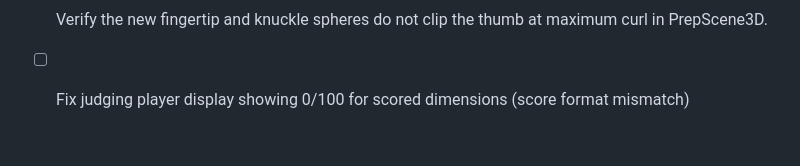
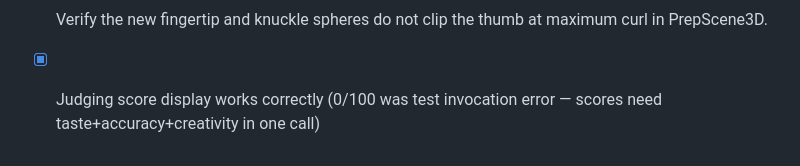
Before and after one commit to VillaKeth/evil-jeopardy, a Markdown page: TODO.md, the part around the change. Rendered like a GitHub page.

Commit message:
docs: clarify judging score display is not a bug
Co-authored-by: Copilot <223556219+Copilot@users.noreply.github.com>

```diff
--- a/TODO.md
+++ b/TODO.md
@@ -55,4 +55,4 @@
 - [x] Fix set-phase not sending shop:catalog and judging:results on phase transition
 - [ ] Browser-test the rounded HandController3D fingers and palm silhouette in PrepScene3D.
 - [ ] Verify the new fingertip and knuckle spheres do not clip the thumb at maximum curl in PrepScene3D.
-- [ ] Fix judging player display showing 0/100 for scored dimensions (score format mismatch)
+- [x] Judging score display works correctly (0/100 was test invocation error — scores need taste+accuracy+creativity in one call)
```
